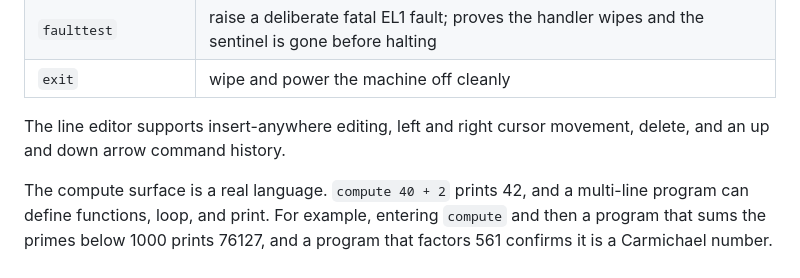
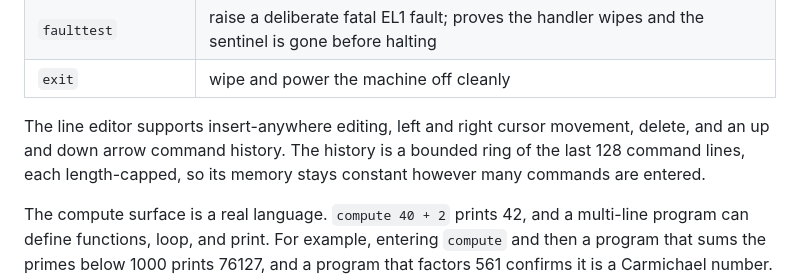
Before and after one commit to pavanchow/aurora, a Markdown page: README.md, the part around the change. GitHub-like rendering.

Commit message:
Document the bounded shell history in DESIGN and README

```diff
--- a/README.md
+++ b/README.md
@@ -233,7 +233,9 @@ machine off cleanly), or press `Ctrl-A` then `X`.
 | `exit`              | wipe and power the machine off cleanly               |
 
 The line editor supports insert-anywhere editing, left and right cursor
-movement, delete, and an up and down arrow command history.
+movement, delete, and an up and down arrow command history. The history is a
+bounded ring of the last 128 command lines, each length-capped, so its memory
+stays constant however many commands are entered.
 
 The compute surface is a real language. `compute 40 + 2` prints 42, and a
 multi-line program can define functions, loop, and print. For example, entering
```
Also changed, not shown: DESIGN.md (+5 -1 lines).
